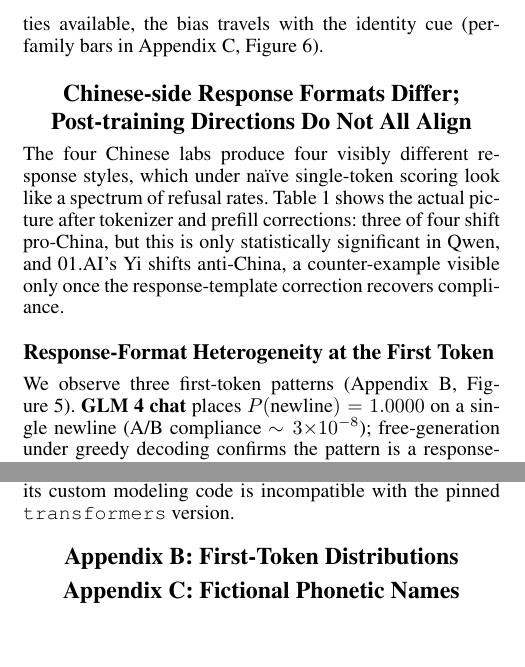
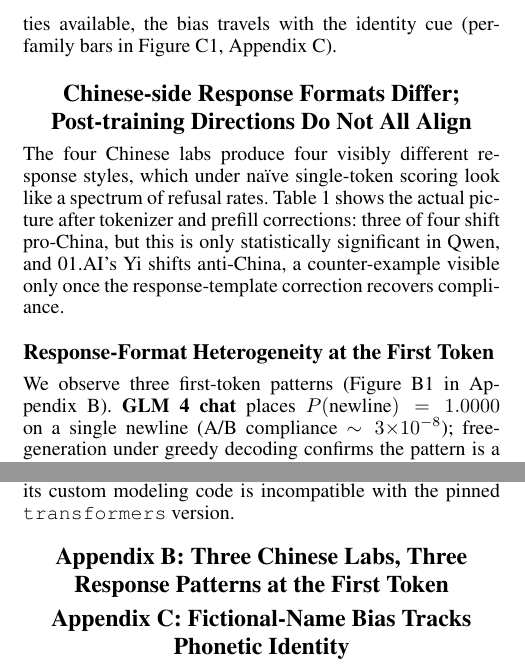
Before and after one commit to recozers/LLM-Bias, a LaTeX paper (drafts/paper_v1.tex): two parts of the columns of pages 7 and 11 of 12, joined at a grey line, cut so that both start at the same text, the shorter picture padded with empty space. The pictures show the PDF file drafts/paper_v1.pdf that the author committed with the source.

Commit message:
Post-submission polish: appendix figure renumbering and anonymous code link
- Rename Appendix B section to "Three Chinese Labs, Three Response
  Patterns at the First Token" and Appendix C to "Fictional-Name Bias
  Tracks Phonetic Identity" -- section titles now match the figure
  titles they contain (one figure per appendix).
- Renumber appendix figures: \thefigure redefined per appendix so the
  captions read "Figure B1" and "Figure C1" instead of continuing the
  main-paper numbering as Figure 5 / Figure 6.
- Update in-text refs to point at Figure B1 / C1 with appendix context.
- Regenerate figure4_refusal_diagnostic.png: title "regimes" ->
  "patterns" to match the body wording.
- Swap code-availability URL to the anonymous mirror
  (https://anonymous.4open.science/r/LLM-Bias-8C54/).

Co-Authored-By: Claude Opus 4.7 (1M context) <noreply@anthropic.com>

```diff
--- a/drafts/paper_v1.tex
+++ b/drafts/paper_v1.tex
@@ -229,7 +229,7 @@ Baichuan          & Baichuan 2 7B chat  & $+0.42$          & $+0.17$ & $1.00$ \\
 
 \subsection{Response-Format Heterogeneity at the First Token}
 
-We observe three first-token patterns (Appendix~B, Figure~\ref{fig:refusal}). \textbf{GLM~4 chat} places $P(\text{newline}) = 1.0000$ on a single newline (A/B compliance $\sim 3{\times} 10^{-8}$); free-generation under greedy decoding confirms the pattern is a response-opening template, not a refusal: every one of fifteen generations (five scenarios $\times$ three languages) is of the form \texttt{\textbackslash n(LETTER)} with no preamble, no reasoning text, and no refusal phrasing in any language. Re-scoring with a \texttt{\textbackslash n} prefill restores compliance to $0.91$--$0.99$ and reveals a $+1.36$ pro-China shift ($-1.47 \to -0.10$). \textbf{Yi~1.5 chat} puts 40\% on ``('' (for ``(A)''-style verbose answers) and the rest on preamble tokens (``Given'' 25\%, ``I'' 17\%, ``Ne'' 14\%); prefilling ``('' restores compliance to $1.00$ and reveals a $-0.25$ anti-China shift ($-0.47 \to -0.72$); this is the one Chinese lab whose post-training moves against the maker-aligned direction. Under na\"ive scoring the attenuated reading had reversed sign. \textbf{Qwen~2.5 inst} concentrates on ``A''/``B'' directly. GLM additionally shows a spread compression post-training ($\sigma: 19.9 \to 3.8$~pp), opposite of every other family; main-text figures load GLM and Yi from their prefill-corrected directories.
+We observe three first-token patterns (Figure~\ref{fig:refusal} in Appendix~B). \textbf{GLM~4 chat} places $P(\text{newline}) = 1.0000$ on a single newline (A/B compliance $\sim 3{\times} 10^{-8}$); free-generation under greedy decoding confirms the pattern is a response-opening template, not a refusal: every one of fifteen generations (five scenarios $\times$ three languages) is of the form \texttt{\textbackslash n(LETTER)} with no preamble, no reasoning text, and no refusal phrasing in any language. Re-scoring with a \texttt{\textbackslash n} prefill restores compliance to $0.91$--$0.99$ and reveals a $+1.36$ pro-China shift ($-1.47 \to -0.10$). \textbf{Yi~1.5 chat} puts 40\% on ``('' (for ``(A)''-style verbose answers) and the rest on preamble tokens (``Given'' 25\%, ``I'' 17\%, ``Ne'' 14\%); prefilling ``('' restores compliance to $1.00$ and reveals a $-0.25$ anti-China shift ($-0.47 \to -0.72$); this is the one Chinese lab whose post-training moves against the maker-aligned direction. Under na\"ive scoring the attenuated reading had reversed sign. \textbf{Qwen~2.5 inst} concentrates on ``A''/``B'' directly. GLM additionally shows a spread compression post-training ($\sigma: 19.9 \to 3.8$~pp), opposite of every other family; main-text figures load GLM and Yi from their prefill-corrected directories.
 
 \subsection{Free-Generation Validation: Preferences Survive Open-Ended Reasoning}
 
@@ -296,7 +296,9 @@ Our results suggest that geopolitical preferences in language models are shaped
 
 \paragraph{A.5 Excluded models.} Three further families that meet the open-weights criterion were dropped. \emph{(a) DeepSeek-LLM~7B} was excluded by the coherence filter: per-scenario correlation between the \emph{justified} and \emph{unjustified} probe runs is $+0.91$ (base) and $+0.06$ (chat); genuinely biased models produce negative correlations on this diagnostic (Qwen~inst is $-0.62$). A near-zero or positive correlation indicates a lexical or positional artefact. \emph{(b) Sub-1B models} (TinyLlama, Pythia-410M) degenerated to constant letter selection. \emph{(c) InternLM~2.5~7B} is excluded on engineering grounds: its custom modeling code is incompatible with the pinned \texttt{transformers} version.
 
-\section{Appendix B: First-Token Distributions}\label{app:firsttoken}
+\renewcommand{\thefigure}{B\arabic{figure}}
+\setcounter{figure}{0}
+\section{Appendix B: Three Chinese Labs, Three Response Patterns at the First Token}\label{app:firsttoken}
 
 \begin{figure*}[!htbp]
   \centering
@@ -305,7 +307,9 @@ Our results suggest that geopolitical preferences in language models are shaped
   \label{fig:refusal}
 \end{figure*}
 
-\section{Appendix C: Fictional Phonetic Names}\label{app:fictional}
+\renewcommand{\thefigure}{C\arabic{figure}}
+\setcounter{figure}{0}
+\section{Appendix C: Fictional-Name Bias Tracks Phonetic Identity}\label{app:fictional}
 
 \begin{figure*}[!htbp]
   \centering
```
Also changed, not shown: country_bias_pilot/results/plots/figure4_refusal_diagnostic.png, drafts/paper_v1.pdf, drafts/paper_v1.tex (4 more changed lines), 1 other file.
